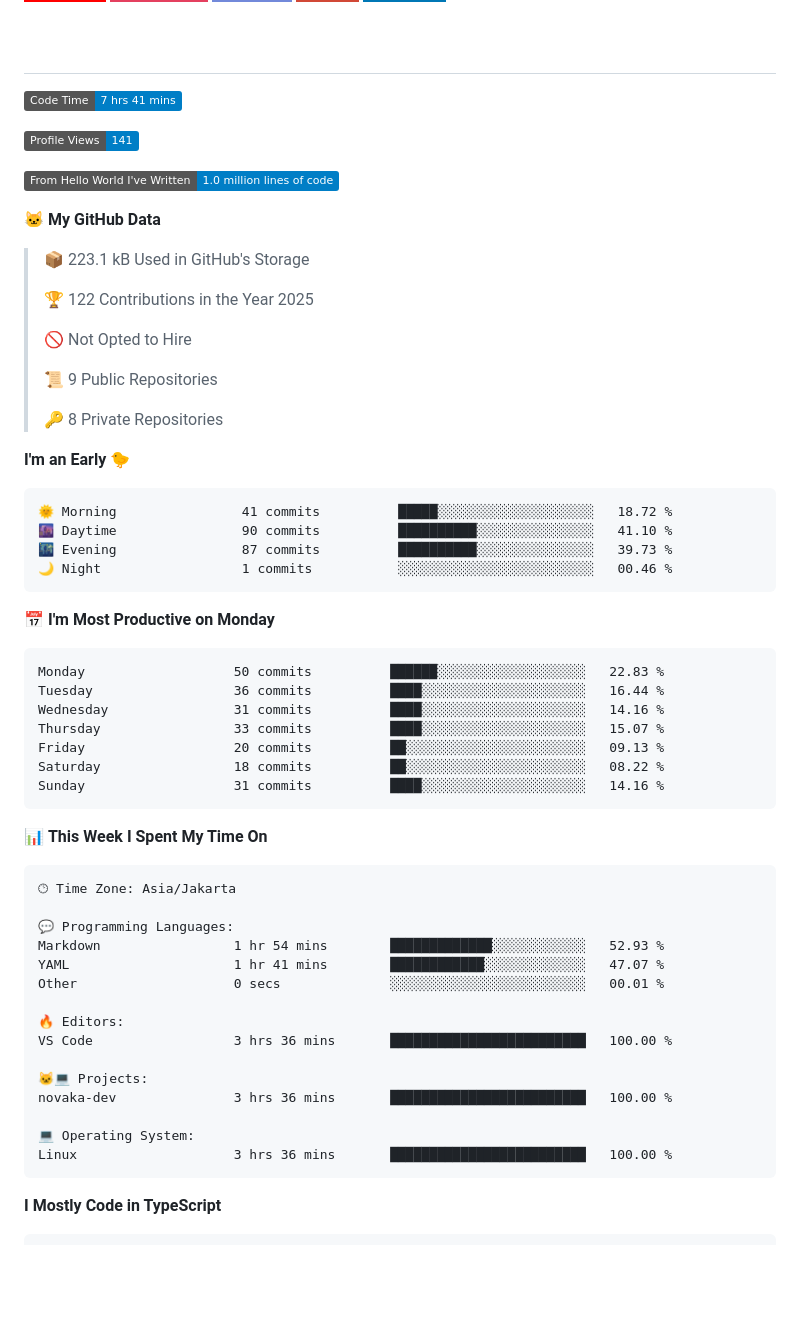
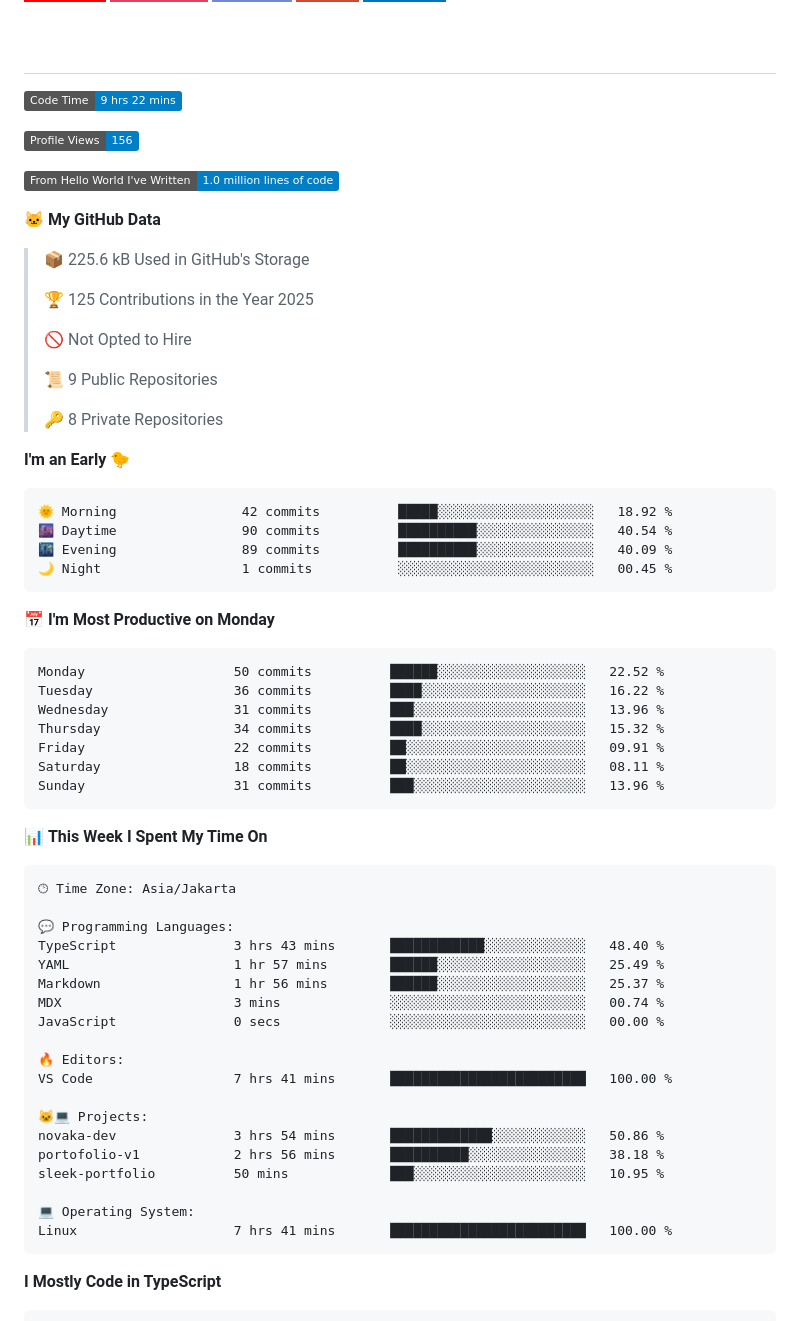
Before and after one commit to novaka-dev/novaka-dev, a Markdown page: README.md, the part around one of its changes. Drawn GitHub-style; badges without logos; blank space fills up the shorter version.

Commit message:
Updated dev metrics

````diff
--- a/README.md
+++ b/README.md
@@ -97,17 +97,17 @@
 # &nbsp;
 
 <!--START_SECTION:waka-->
-![Code Time](http://img.shields.io/badge/Code%20Time-7%20hrs%2041%20mins-blue)
+![Code Time](http://img.shields.io/badge/Code%20Time-9%20hrs%2022%20mins-blue)
 
-![Profile Views](http://img.shields.io/badge/Profile%20Views-141-blue)
+![Profile Views](http://img.shields.io/badge/Profile%20Views-156-blue)
 
 ![Lines of code](https://img.shields.io/badge/From%20Hello%20World%20I%27ve%20Written-1.0%20million%20lines%20of%20code-blue)
 
 **🐱 My GitHub Data**
 
-> 📦 223.1 kB Used in GitHub's Storage
+> 📦 225.6 kB Used in GitHub's Storage
  >
-> 🏆 122 Contributions in the Year 2025
+> 🏆 125 Contributions in the Year 2025
  >
 > 🚫 Not Opted to Hire
  >
@@ -118,21 +118,21 @@
 **I'm an Early 🐤**
 
 ```text
-🌞 Morning                41 commits          █████░░░░░░░░░░░░░░░░░░░░   18.72 %
-🌆 Daytime                90 commits          ██████████░░░░░░░░░░░░░░░   41.10 %
-🌃 Evening                87 commits          ██████████░░░░░░░░░░░░░░░   39.73 %
-🌙 Night                  1 commits           ░░░░░░░░░░░░░░░░░░░░░░░░░   00.46 %
+🌞 Morning                42 commits          █████░░░░░░░░░░░░░░░░░░░░   18.92 %
+🌆 Daytime                90 commits          ██████████░░░░░░░░░░░░░░░   40.54 %
+🌃 Evening                89 commits          ██████████░░░░░░░░░░░░░░░   40.09 %
+🌙 Night                  1 commits           ░░░░░░░░░░░░░░░░░░░░░░░░░   00.45 %
 ```
 📅 **I'm Most Productive on Monday**
 
 ```text
-Monday                   50 commits          ██████░░░░░░░░░░░░░░░░░░░   22.83 %
-Tuesday                  36 commits          ████░░░░░░░░░░░░░░░░░░░░░   16.44 %
-Wednesday                31 commits          ████░░░░░░░░░░░░░░░░░░░░░   14.16 %
-Thursday                 33 commits          ████░░░░░░░░░░░░░░░░░░░░░   15.07 %
-Friday                   20 commits          ██░░░░░░░░░░░░░░░░░░░░░░░   09.13 %
-Saturday                 18 commits          ██░░░░░░░░░░░░░░░░░░░░░░░   08.22 %
-Sunday                   31 commits          ████░░░░░░░░░░░░░░░░░░░░░   14.16 %
+Monday                   50 commits          ██████░░░░░░░░░░░░░░░░░░░   22.52 %
+Tuesday                  36 commits          ████░░░░░░░░░░░░░░░░░░░░░   16.22 %
+Wednesday                31 commits          ███░░░░░░░░░░░░░░░░░░░░░░   13.96 %
+Thursday                 34 commits          ████░░░░░░░░░░░░░░░░░░░░░   15.32 %
+Friday                   22 commits          ██░░░░░░░░░░░░░░░░░░░░░░░   09.91 %
+Saturday                 18 commits          ██░░░░░░░░░░░░░░░░░░░░░░░   08.11 %
+Sunday                   31 commits          ███░░░░░░░░░░░░░░░░░░░░░░   13.96 %
 ```
 
 
@@ -142,18 +142,22 @@ Sunday                   31 commits          ████░░░░░░░
 🕑︎ Time Zone: Asia/Jakarta
 
 💬 Programming Languages:
-Markdown                 1 hr 54 mins        █████████████░░░░░░░░░░░░   52.93 %
-YAML                     1 hr 41 mins        ████████████░░░░░░░░░░░░░   47.07 %
-Other                    0 secs              ░░░░░░░░░░░░░░░░░░░░░░░░░   00.01 %
+TypeScript               3 hrs 43 mins       ████████████░░░░░░░░░░░░░   48.40 %
+YAML                     1 hr 57 mins        ██████░░░░░░░░░░░░░░░░░░░   25.49 %
+Markdown                 1 hr 56 mins        ██████░░░░░░░░░░░░░░░░░░░   25.37 %
+MDX                      3 mins              ░░░░░░░░░░░░░░░░░░░░░░░░░   00.74 %
+JavaScript               0 secs              ░░░░░░░░░░░░░░░░░░░░░░░░░   00.00 %
 
 🔥 Editors:
-VS Code                  3 hrs 36 mins       █████████████████████████   100.00 %
+VS Code                  7 hrs 41 mins       █████████████████████████   100.00 %
 
 🐱‍💻 Projects:
-novaka-dev               3 hrs 36 mins       █████████████████████████   100.00 %
+novaka-dev               3 hrs 54 mins       █████████████░░░░░░░░░░░░   50.86 %
+portofolio-v1            2 hrs 56 mins       ██████████░░░░░░░░░░░░░░░   38.18 %
+sleek-portfolio          50 mins             ███░░░░░░░░░░░░░░░░░░░░░░   10.95 %
 
 💻 Operating System:
-Linux                    3 hrs 36 mins       █████████████████████████   100.00 %
+Linux                    7 hrs 41 mins       █████████████████████████   100.00 %
 ```
 
 **I Mostly Code in TypeScript**
````
Also changed, not shown: other parts of README.md (+1 -1 lines), assets/bar_graph.png.
